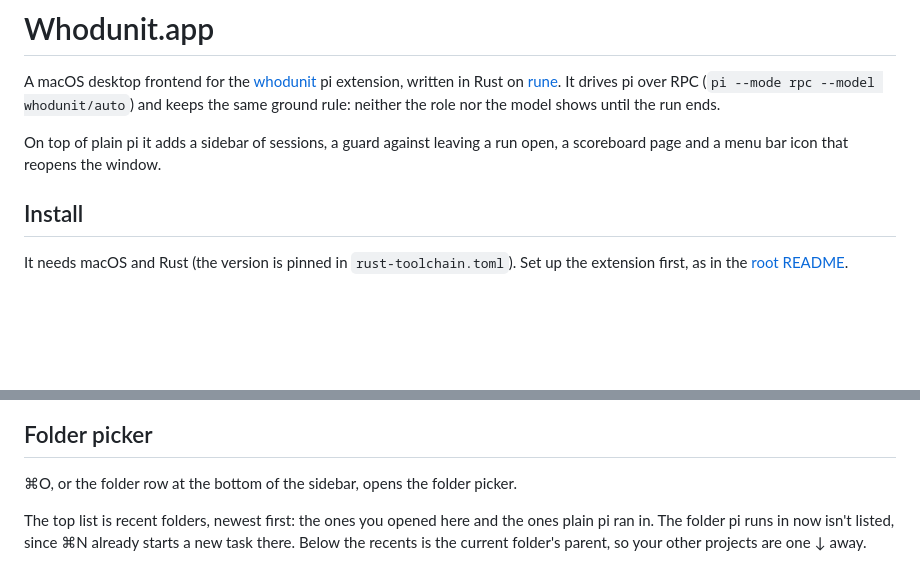
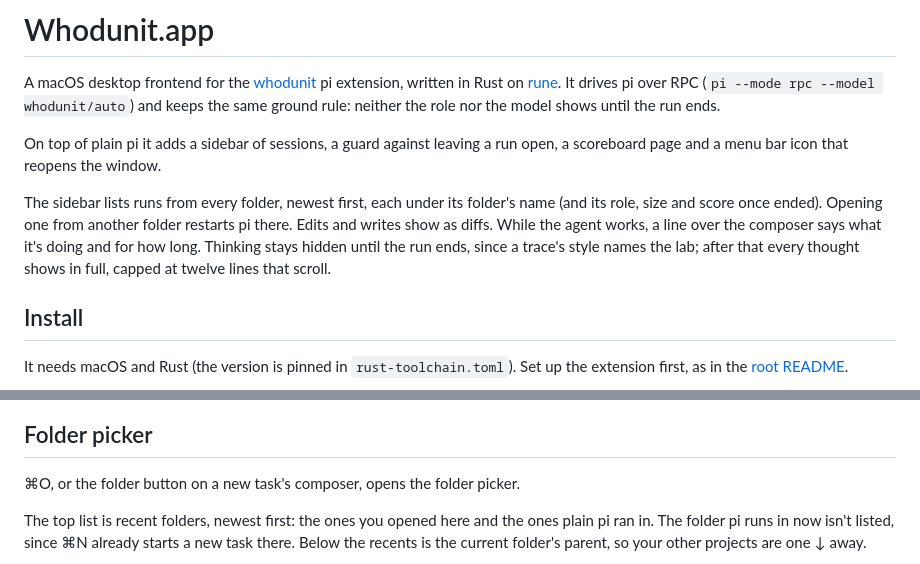
Before and after one commit to vaporwavie/whodunit, a Markdown page: app/README.md, 2 parts joined by grey strips. Drawn GitHub-style; blank space fills up the shorter version.

Commit message:
feat(app): better diff tool viewer and composer UI
feat(app): auto-gen thread titles with haiku

```diff
--- a/app/README.md
+++ b/app/README.md
@@ -3,6 +3,8 @@
 A macOS desktop frontend for the [whodunit](../README.md) pi extension, written in Rust on [rune](https://github.com/anomalyco/rune). It drives pi over RPC (`pi --mode rpc --model whodunit/auto`) and keeps the same ground rule: neither the role nor the model shows until the run ends.
 
 On top of plain pi it adds a sidebar of sessions, a guard against leaving a run open, a scoreboard page and a menu bar icon that reopens the window.
+
+The sidebar lists runs from every folder, newest first, each under its folder's name (and its role, size and score once ended). Opening one from another folder restarts pi there. Edits and writes show as diffs. While the agent works, a line over the composer says what it's doing and for how long. Thinking stays hidden until the run ends, since a trace's style names the lab; after that every thought shows in full, capped at twelve lines that scroll.
 
 ## Install
 
@@ -34,7 +36,7 @@ A fan-out shows each contender's answer as A, B, C. Press a letter (or 1, 2, 3)
 
 ## Folder picker
 
-⌘O, or the folder row at the bottom of the sidebar, opens the folder picker.
+⌘O, or the folder button on a new task's composer, opens the folder picker.
 
 The top list is recent folders, newest first: the ones you opened here and the ones plain pi ran in. The folder pi runs in now isn't listed, since ⌘N already starts a new task there. Below the recents is the current folder's parent, so your other projects are one ↓ away.
 
```
Also changed, not shown: CLAUDE.md (+2 -2 lines), README.md (+2 -0 lines), docs/run-dark.png, docs/run-light.png, 11 other files.
